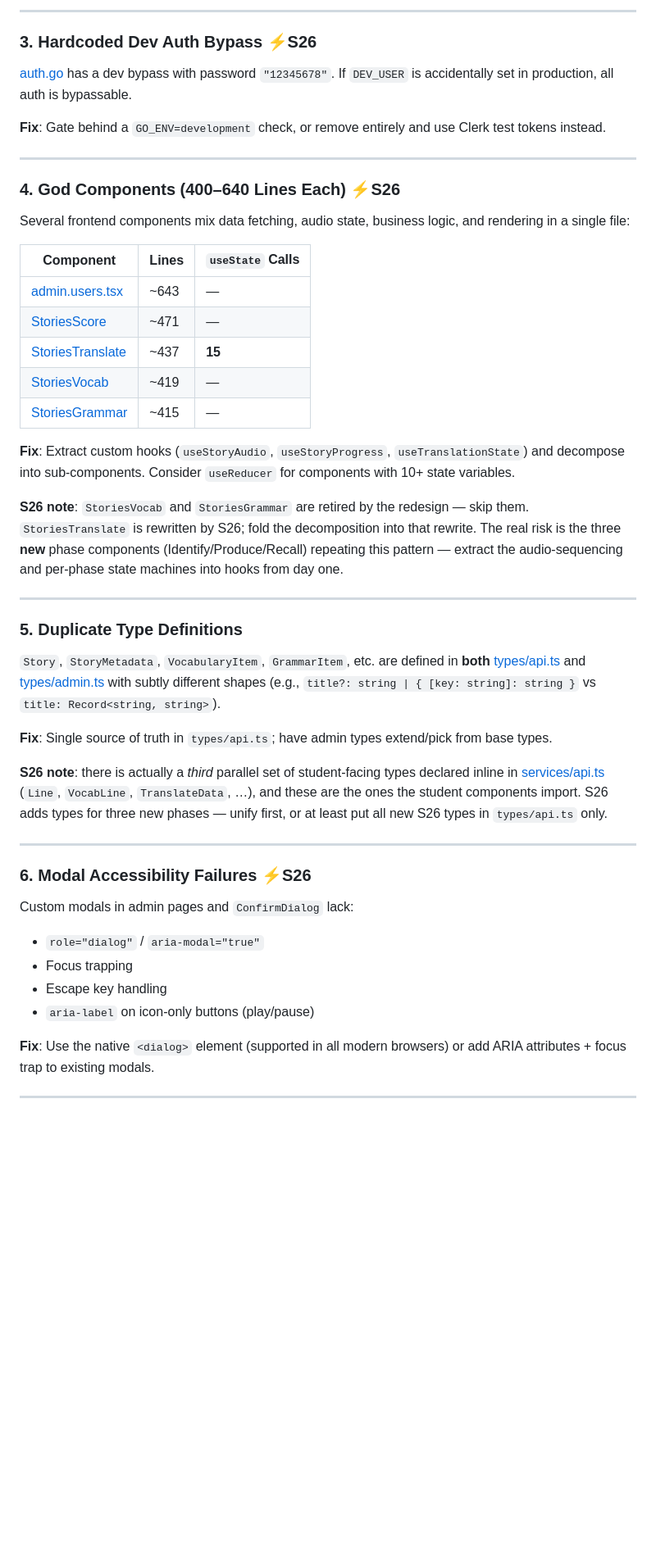
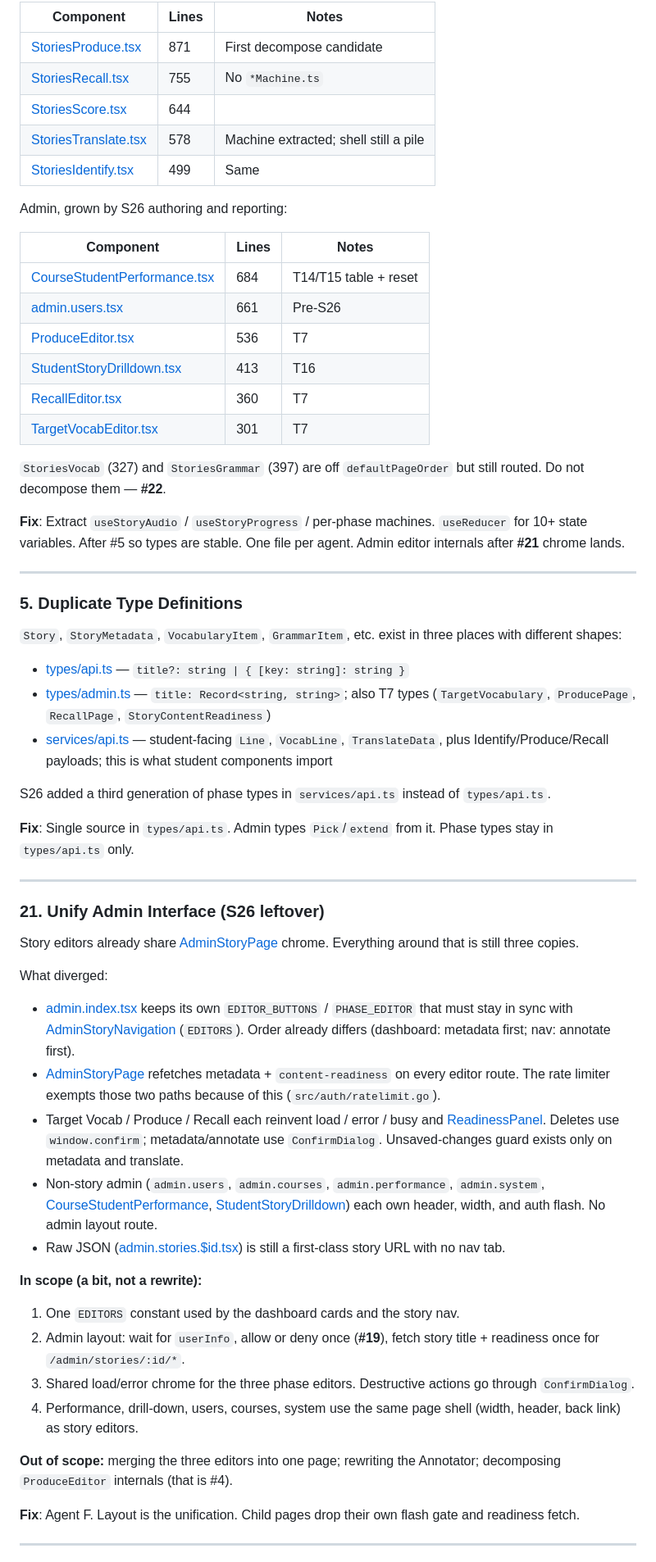
Before and after one commit to shininglegend/glossias, a Markdown page: developer_review.md, the part around one of its changes. Shown at 82% size. Drawn GitHub-style; blank space fills up the shorter version.

Commit message:
Update dev review

```diff
--- a/developer_review.md
+++ b/developer_review.md
@@ -46,52 +59,65 @@ The five-phase story-flow redesign changes the priority of several items below.
 
----
+| Component | Lines | Notes |
+| --------- | ----- | ----- |
+| [StoriesProduce.tsx](file:///Users/jvcte/code/logos-stories/frontend/app/components/StoriesProduce.tsx) | 871 | First decompose candidate |
+| [StoriesRecall.tsx](file:///Users/jvcte/code/logos-stories/frontend/app/components/StoriesRecall.tsx) | 755 | No `*Machine.ts` |
+| [StoriesScore.tsx](file:///Users/jvcte/code/logos-stories/frontend/app/components/StoriesScore.tsx) | 644 | |
+| [StoriesTranslate.tsx](file:///Users/jvcte/code/logos-stories/frontend/app/components/StoriesTranslate.tsx) | 578 | Machine extracted; shell still a pile |
+| [StoriesIdentify.tsx](file:///Users/jvcte/code/logos-stories/frontend/app/components/StoriesIdentify.tsx) | 499 | Same |
 
-### 3. Hardcoded Dev Auth Bypass ⚡S26
+Admin, grown by S26 authoring and reporting:
 
-[auth.go](file:///Users/jvcte/code/logos-stories/src/apis/auth.go) has a dev bypass with password `"12345678"`. If `DEV_USER` is accidentally set in production, all auth is bypassable.
+| Component | Lines | Notes |
+| --------- | ----- | ----- |
+| [CourseStudentPerformance.tsx](file:///Users/jvcte/code/logos-stories/frontend/app/components/CourseStudentPerformance.tsx) | 684 | T14/T15 table + reset |
+| [admin.users.tsx](file:///Users/jvcte/code/logos-stories/frontend/app/routes/admin.users.tsx) | 661 | Pre-S26 |
+| [ProduceEditor.tsx](file:///Users/jvcte/code/logos-stories/frontend/app/components/Admin/ProduceEditor.tsx) | 536 | T7 |
+| [StudentStoryDrilldown.tsx](file:///Users/jvcte/code/logos-stories/frontend/app/components/StudentStoryDrilldown.tsx) | 413 | T16 |
+| [RecallEditor.tsx](file:///Users/jvcte/code/logos-stories/frontend/app/components/Admin/RecallEditor.tsx) | 360 | T7 |
+| [TargetVocabEditor.tsx](file:///Users/jvcte/code/logos-stories/frontend/app/components/Admin/TargetVocabEditor.tsx) | 301 | T7 |
 
-**Fix**: Gate behind a `GO_ENV=development` check, or remove entirely and use Clerk test tokens instead.
+`StoriesVocab` (327) and `StoriesGrammar` (397) are off `defaultPageOrder` but still routed. Do not decompose them — **#22**.
 
----
-
-### 4. God Components (400–640 Lines Each) ⚡S26
-
-Several frontend components mix data fetching, audio state, business logic, and rendering in a single file:
-
-| Component                                                                                               | Lines | `useState` Calls |
-| ------------------------------------------------------------------------------------------------------- | ----- | ---------------- |
-| [admin.users.tsx](file:///Users/jvcte/code/logos-stories/frontend/app/routes/admin.users.tsx)           | ~643  | —                |
-| [StoriesScore](file:///Users/jvcte/code/logos-stories/frontend/app/components/StoriesScore.tsx)         | ~471  | —                |
-| [StoriesTranslate](file:///Users/jvcte/code/logos-stories/frontend/app/components/StoriesTranslate.tsx) | ~437  | **15**           |
-| [StoriesVocab](file:///Users/jvcte/code/logos-stories/frontend/app/components/StoriesVocab.tsx)         | ~419  | —                |
-| [StoriesGrammar](file:///Users/jvcte/code/logos-stories/frontend/app/components/StoriesGrammar.tsx)     | ~415  | —                |
-
-**Fix**: Extract custom hooks (`useStoryAudio`, `useStoryProgress`, `useTranslationState`) and decompose into sub-components. Consider `useReducer` for components with 10+ state variables.
-
-**S26 note**: `StoriesVocab` and `StoriesGrammar` are retired by the redesign — skip them. `StoriesTranslate` is rewritten by S26; fold the decomposition into that rewrite. The real risk is the three **new** phase components (Identify/Produce/Recall) repeating this pattern — extract the audio-sequencing and per-phase state machines into hooks from day one.
+**Fix**: Extract `useStoryAudio` / `useStoryProgress` / per-phase machines. `useReducer` for 10+ state variables. After #5 so types are stable. One file per agent. Admin editor internals after **#21** chrome lands.
 
 ---
 
 ### 5. Duplicate Type Definitions
 
-`Story`, `StoryMetadata`, `VocabularyItem`, `GrammarItem`, etc. are defined in **both** [types/api.ts](file:///Users/jvcte/code/logos-stories/frontend/app/types/api.ts) and [types/admin.ts](file:///Users/jvcte/code/logos-stories/frontend/app/types/admin.ts) with subtly different shapes (e.g., `title?: string | { [key: string]: string }` vs `title: Record<string, string>`).
+`Story`, `StoryMetadata`, `VocabularyItem`, `GrammarItem`, etc. exist in three places with different shapes:
 
-**Fix**: Single source of truth in `types/api.ts`; have admin types extend/pick from base types.
+- [types/api.ts](file:///Users/jvcte/code/logos-stories/frontend/app/types/api.ts) — `title?: string | { [key: string]: string }`
+- [types/admin.ts](file:///Users/jvcte/code/logos-stories/frontend/app/types/admin.ts) — `title: Record<string, string>`; also T7 types (`TargetVocabulary`, `ProducePage`, `RecallPage`, `StoryContentReadiness`)
+- [services/api.ts](file:///Users/jvcte/code/logos-stories/frontend/app/services/api.ts) — student-facing `Line`, `VocabLine`, `TranslateData`, plus Identify/Produce/Recall payloads; this is what student components import
 
-**S26 note**: there is actually a *third* parallel set of student-facing types declared inline in [services/api.ts](file:///Users/jvcte/code/logos-stories/frontend/app/services/api.ts) (`Line`, `VocabLine`, `TranslateData`, …), and these are the ones the student components import. S26 adds types for three new phases — unify first, or at least put all new S26 types in `types/api.ts` only.
+S26 added a third generation of phase types in `services/api.ts` instead of `types/api.ts`.
+
+**Fix**: Single source in `types/api.ts`. Admin types `Pick`/`extend` from it. Phase types stay in `types/api.ts` only.
 
 ---
 
-### 6. Modal Accessibility Failures ⚡S26
+### 21. Unify Admin Interface (S26 leftover)
 
-Custom modals in admin pages and `ConfirmDialog` lack:
+Story editors already share [AdminStoryPage](file:///Users/jvcte/code/logos-stories/frontend/app/components/Admin/AdminStoryPage.tsx) chrome. Everything around that is still three copies.
 
-- `role="dialog"` / `aria-modal="true"`
-- Focus trapping
-- Escape key handling
-- `aria-label` on icon-only buttons (play/pause)
+What diverged:
 
-**Fix**: Use the native `<dialog>` element (supported in all modern browsers) or add ARIA attributes + focus trap to existing modals.
+- [admin.index.tsx](file:///Users/jvcte/code/logos-stories/frontend/app/routes/admin.index.tsx) keeps its own `EDITOR_BUTTONS` / `PHASE_EDITOR` that must stay in sync with [AdminStoryNavigation](file:///Users/jvcte/code/logos-stories/frontend/app/components/Admin/AdminStoryNavigation.tsx) (`EDITORS`). Order already differs (dashboard: metadata first; nav: annotate first).
+- [AdminStoryPage](file:///Users/jvcte/code/logos-stories/frontend/app/components/Admin/AdminStoryPage.tsx) refetches metadata + `content-readiness` on every editor route. The rate limiter exempts those two paths because of this (`src/auth/ratelimit.go`).
+- Target Vocab / Produce / Recall each reinvent load / error / busy and [ReadinessPanel](file:///Users/jvcte/code/logos-stories/frontend/app/components/Admin/ReadinessPanel.tsx). Deletes use `window.confirm`; metadata/annotate use `ConfirmDialog`. Unsaved-changes guard exists only on metadata and translate.
+- Non-story admin (`admin.users`, `admin.courses`, `admin.performance`, `admin.system`, [CourseStudentPerformance](file:///Users/jvcte/code/logos-stories/frontend/app/components/CourseStudentPerformance.tsx), [StudentStoryDrilldown](file:///Users/jvcte/code/logos-stories/frontend/app/components/StudentStoryDrilldown.tsx)) each own header, width, and auth flash. No admin layout route.
+- Raw JSON ([admin.stories.$id.tsx](file:///Users/jvcte/code/logos-stories/frontend/app/routes/admin.stories.$id.tsx)) is still a first-class story URL with no nav tab.
+
+**In scope (a bit, not a rewrite):**
+
+1. One `EDITORS` constant used by the dashboard cards and the story nav.
+2. Admin layout: wait for `userInfo`, allow or deny once (**#19**), fetch story title + readiness once for `/admin/stories/:id/*`.
+3. Shared load/error chrome for the three phase editors. Destructive actions go through `ConfirmDialog`.
+4. Performance, drill-down, users, courses, system use the same page shell (width, header, back link) as story editors.
+
+**Out of scope:** merging the three editors into one page; rewriting the Annotator; decomposing `ProduceEditor` internals (that is #4).
+
+**Fix**: Agent F. Layout is the unification. Child pages drop their own flash gate and readiness fetch.
 
 ---
 
```
Also changed, not shown: other parts of developer_review.md (+139 -77 lines).
